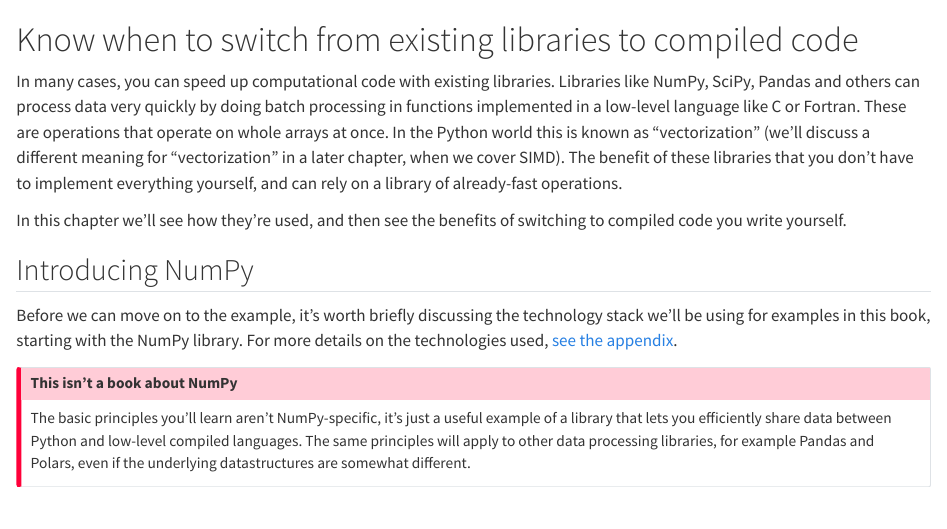
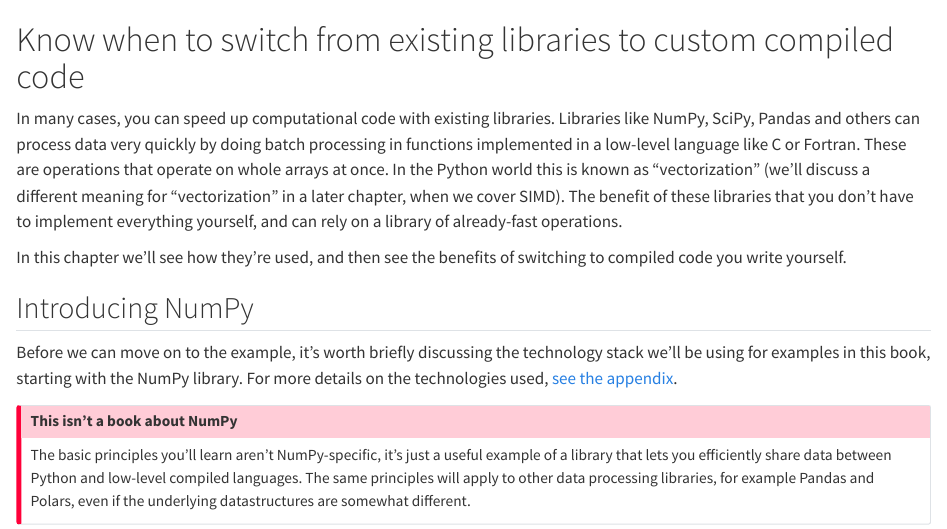
Before and after one commit to pythonspeed/low-level-performance-book, a Quarto document (book/part_1/00b_vectorized_operations.qmd): the page in a window 1100 px wide, from its top. Rendered offline with R 4.5, knitr and Pandoc in place of Quarto, with nearby package versions; some code elsewhere in the file could not run offline.

Commit message:
Better title

```diff
--- a/book/part_1/00b_vectorized_operations.qmd
+++ b/book/part_1/00b_vectorized_operations.qmd
@@ -1,4 +1,4 @@
-# Know when to switch from existing libraries to compiled code
+# Know when to switch from existing libraries to custom compiled code
 
 In many cases, you can speed up computational code with existing libraries.
 Libraries like NumPy, SciPy, Pandas and others can process data very quickly by doing batch processing in functions implemented in a low-level language like C or Fortran.
```
